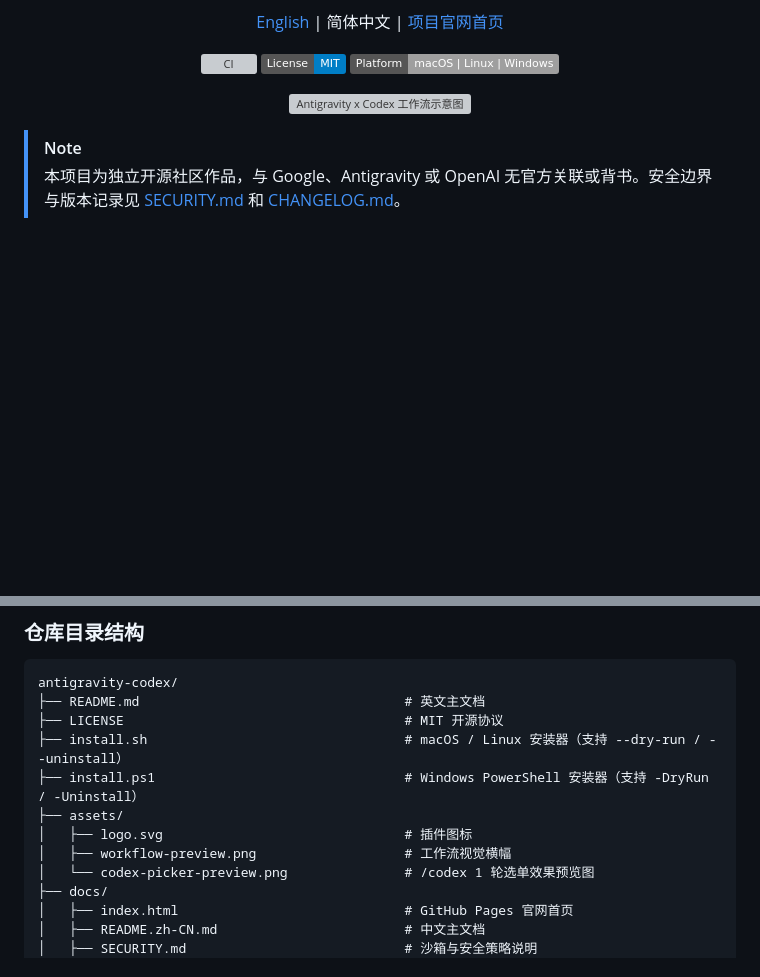
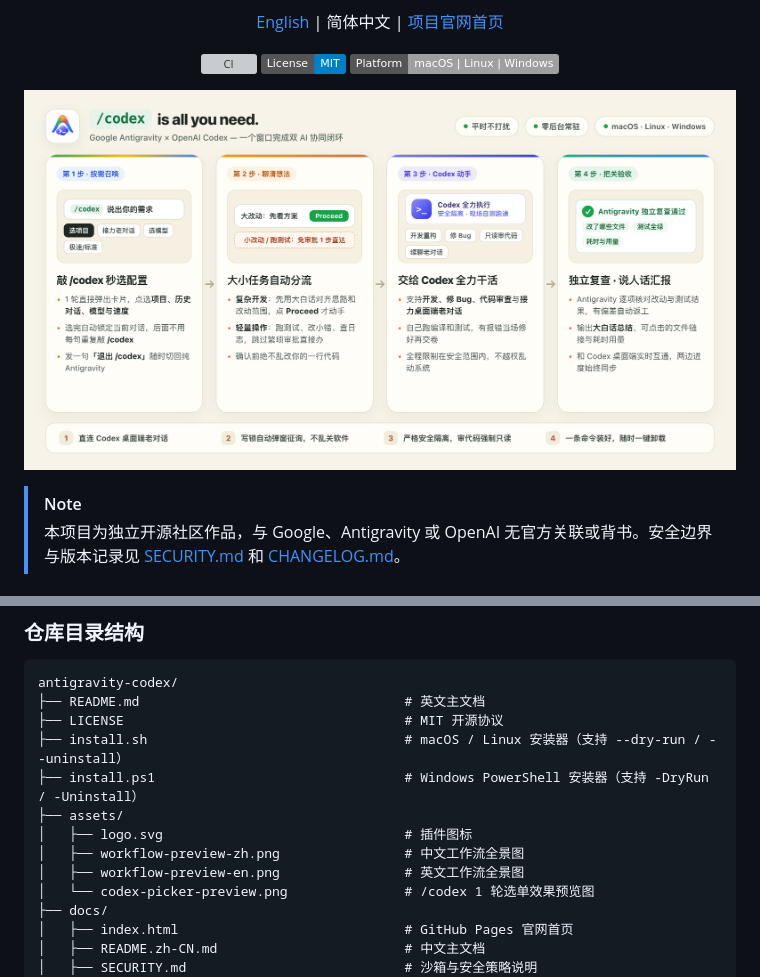
Before and after one commit to 19zbhy/antigravity-codex, a Markdown page: docs/README.zh-CN.md, 2 parts joined by grey strips. GitHub-like rendering; pictures changed too: assets/workflow-preview-zh.png (added); folded sections open; badges without logos; blank space fills up the shorter version; grey boxes are pictures that could not be loaded.

```diff
--- a/docs/README.zh-CN.md
+++ b/docs/README.zh-CN.md
@@ -25,7 +25,7 @@
 </p>
 
 <p align="center">
-  <img src="../assets/workflow-preview.png" alt="Antigravity x Codex 工作流示意图" width="100%" />
+  <img src="../assets/workflow-preview-zh.png" alt="Antigravity x Codex 工作流示意图" width="100%" />
 </p>
 
 > [!NOTE]
@@ -210,7 +210,8 @@ antigravity-codex/
 ├── install.ps1                                # Windows PowerShell 安装器（支持 -DryRun / -Uninstall）
 ├── assets/
 │   ├── logo.svg                               # 插件图标
-│   ├── workflow-preview.png                   # 工作流视觉横幅
+│   ├── workflow-preview-zh.png                # 中文工作流全景图
+│   ├── workflow-preview-en.png                # 英文工作流全景图
 │   └── codex-picker-preview.png               # /codex 1 轮选单效果预览图
 ├── docs/
 │   ├── index.html                             # GitHub Pages 官网首页
```
Also changed, not shown: README.md (+3 -2 lines), assets/workflow-preview-en.png (added), docs/assets/workflow-preview-en.png (added), docs/assets/workflow-preview-zh.png (added), 3 other files.
